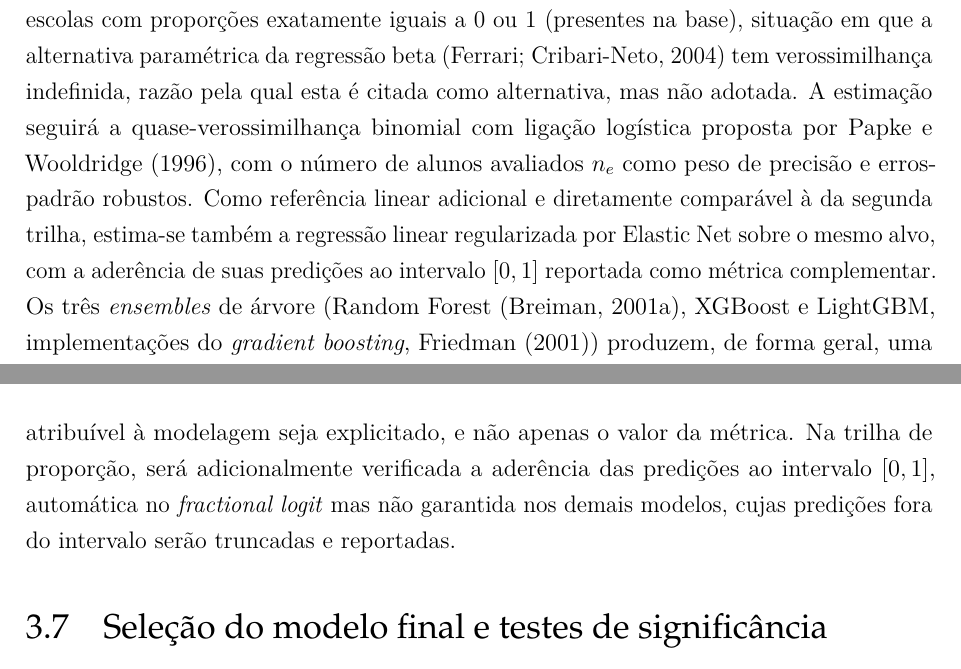
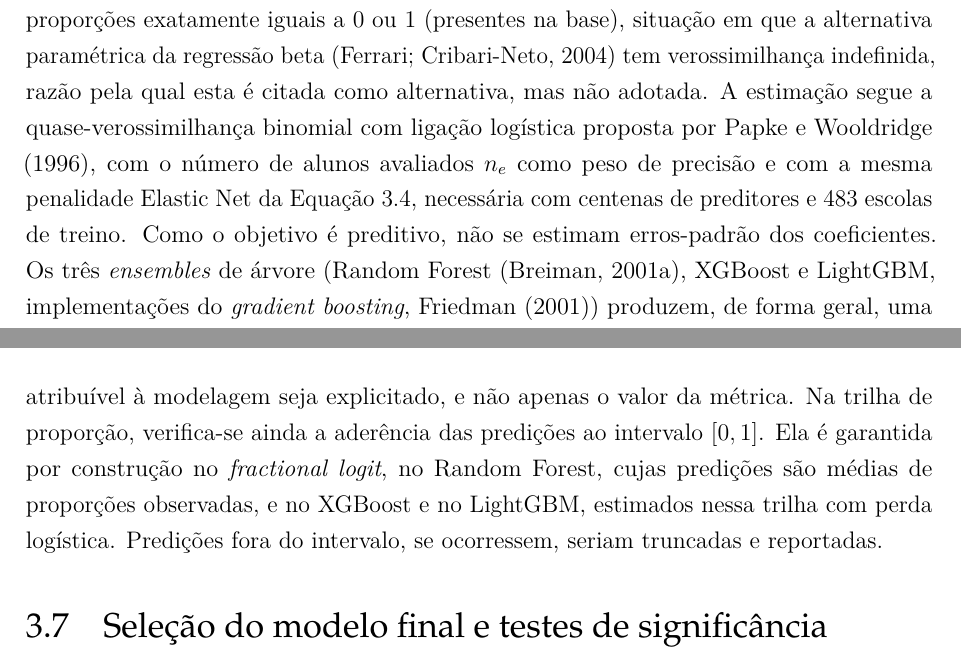
Before and after one commit to NercinoN21/tcc-alfabetizacao-saeb-ml, a LaTeX thesis (monografia/projeto.tex, which reads monografia/capitulos/principal.tex): two parts of pages 35 and 37 of 47, joined at a grey line, cut so that both start at the same text. Compiled offline with pdfLaTeX.

Commit message:
docs(metodologia): alinha a descrição do modelo linear da proporção

```diff
--- a/monografia/capitulos/principal.tex
+++ b/monografia/capitulos/principal.tex
@@ -1389,13 +1390,12 @@ transformação ad hoc as escolas com proporções exatamente iguais a 0 ou 1
 (presentes na base), situação em que a alternativa paramétrica da
 regressão beta \cite{ferrari2004beta} tem verossimilhança indefinida, razão
 pela qual esta é citada como alternativa, mas não adotada. A estimação
-seguirá a quase-verossimilhança binomial com ligação logística proposta por
+segue a quase-verossimilhança binomial com ligação logística proposta por
 \citeonline{papke1996fractional}, com o número de alunos avaliados $n_e$
-como peso de precisão e erros-padrão robustos. Como referência linear
-adicional e diretamente comparável à da segunda trilha, estima-se também a
-regressão linear regularizada por Elastic Net sobre o mesmo alvo, com a
-aderência de suas predições ao intervalo $[0,1]$ reportada como métrica
-complementar. Os três \textit{ensembles} de árvore
+como peso de precisão e com a mesma penalidade Elastic Net da
+Equação~\ref{eq:elasticnet}, necessária com centenas de preditores e 483
+escolas de treino. Como o objetivo é preditivo, não se estimam erros-padrão
+dos coeficientes. Os três \textit{ensembles} de árvore
 (Random Forest \cite{breiman2001random}, XGBoost e LightGBM,
 implementações do \textit{gradient boosting},
 \citeonline{friedman2001greedy}) produzem, de forma geral, uma predição
@@ -1483,10 +1483,12 @@ de separar estritamente decisão de avaliação:
 Além do desempenho absoluto, cada modelo é comparado ao \textit{baseline}
 trivial de sua trilha (média ou mediana do desfecho no treino), de modo que
 o ganho informacional atribuível à modelagem seja explicitado, e não apenas
-o valor da métrica. Na trilha de proporção, será adicionalmente verificada
-a aderência das predições ao intervalo $[0,1]$, automática no
-\textit{fractional logit} mas não garantida nos demais modelos, cujas
-predições fora do intervalo serão truncadas e reportadas.
+o valor da métrica. Na trilha de proporção, verifica-se ainda a aderência
+das predições ao intervalo $[0,1]$. Ela é garantida por construção no
+\textit{fractional logit}, no Random Forest, cujas predições são médias de
+proporções observadas, e no XGBoost e no LightGBM, estimados nessa trilha
+com perda logística. Predições fora do intervalo, se ocorressem, seriam
+truncadas e reportadas.
 
 \section{Seleção do modelo final e testes de significância}
 \label{sec:testes-significancia}
```
Also changed, not shown: monografia/capitulos/principal.tex (11 more changed lines).
